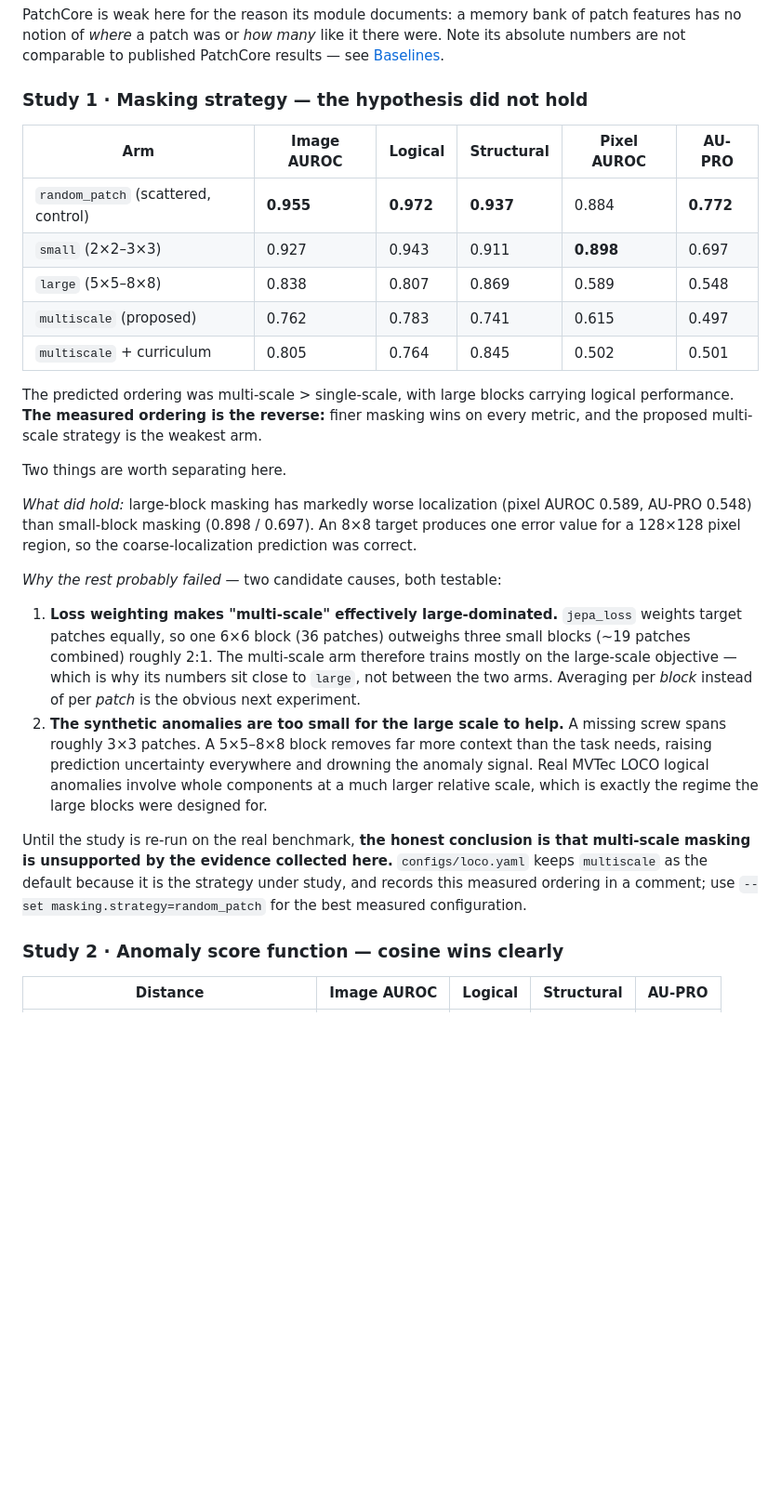
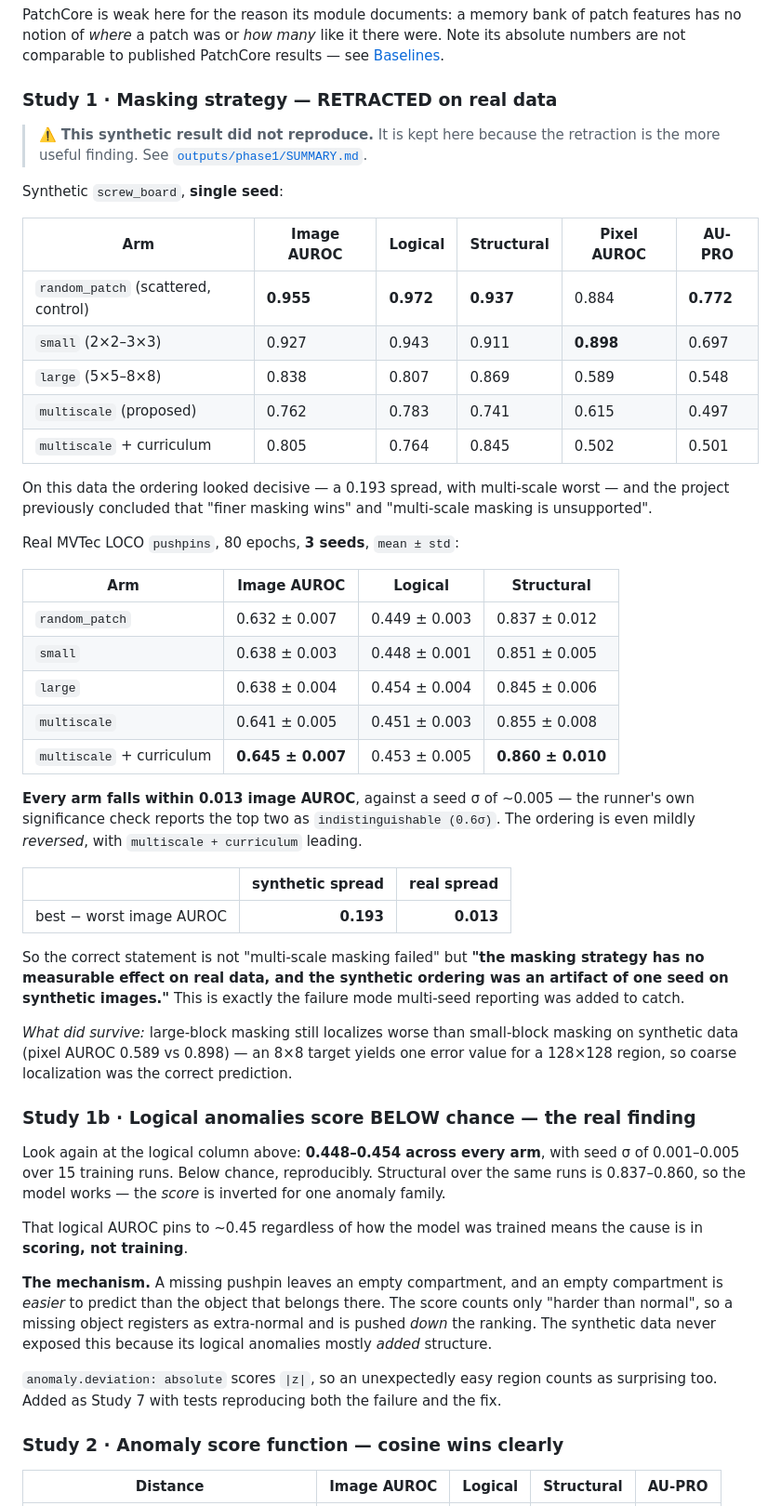
Before and after one commit to Ratnachand04/logical-JEPA, a Markdown page: README.md, the part around the change. Shown at 93% size. Rendered like a GitHub page; blank space fills up the shorter version.

Commit message:
Retract the synthetic masking result and report the below-chance logical finding

```diff
--- a/README.md
+++ b/README.md
@@ -97,7 +97,13 @@ PatchCore is weak here for the reason its module documents: a memory bank of pat
 has no notion of *where* a patch was or *how many* like it there were. Note its absolute
 numbers are not comparable to published PatchCore results — see [Baselines](#baselines).
 
-### Study 1 · Masking strategy — the hypothesis did **not** hold
+### Study 1 · Masking strategy — RETRACTED on real data
+
+> ⚠️ **This synthetic result did not reproduce.** It is kept here because the
+> retraction is the more useful finding. See
+> [`outputs/phase1/SUMMARY.md`](outputs/phase1/SUMMARY.md).
+
+Synthetic `screw_board`, **single seed**:
 
 | Arm | Image AUROC | Logical | Structural | Pixel AUROC | AU-PRO |
 |---|---|---|---|---|---|
@@ -107,34 +113,53 @@ numbers are not comparable to published PatchCore results — see [Baselines](#b
 | `multiscale` (proposed) | 0.762 | 0.783 | 0.741 | 0.615 | 0.497 |
 | `multiscale` + curriculum | 0.805 | 0.764 | 0.845 | 0.502 | 0.501 |
 
-The predicted ordering was multi-scale > single-scale, with large blocks carrying logical
-performance. **The measured ordering is the reverse:** finer masking wins on every metric,
-and the proposed multi-scale strategy is the weakest arm.
+On this data the ordering looked decisive — a 0.193 spread, with multi-scale worst — and the
+project previously concluded that "finer masking wins" and "multi-scale masking is
+unsupported".
 
-Two things are worth separating here.
+Real MVTec LOCO `pushpins`, 80 epochs, **3 seeds**, `mean ± std`:
 
-*What did hold:* large-block masking has markedly worse localization (pixel AUROC 0.589,
-AU-PRO 0.548) than small-block masking (0.898 / 0.697). An 8×8 target produces one error
-value for a 128×128 pixel region, so the coarse-localization prediction was correct.
+| Arm | Image AUROC | Logical | Structural |
+|---|---|---|---|
+| `random_patch` | 0.632 ± 0.007 | 0.449 ± 0.003 | 0.837 ± 0.012 |
+| `small` | 0.638 ± 0.003 | 0.448 ± 0.001 | 0.851 ± 0.005 |
+| `large` | 0.638 ± 0.004 | 0.454 ± 0.004 | 0.845 ± 0.006 |
+| `multiscale` | 0.641 ± 0.005 | 0.451 ± 0.003 | 0.855 ± 0.008 |
+| `multiscale` + curriculum | **0.645 ± 0.007** | 0.453 ± 0.005 | **0.860 ± 0.010** |
 
-*Why the rest probably failed —* two candidate causes, both testable:
+**Every arm falls within 0.013 image AUROC**, against a seed σ of ~0.005 — the runner's own
+significance check reports the top two as `indistinguishable (0.6σ)`. The ordering is even
+mildly *reversed*, with `multiscale + curriculum` leading.
 
-1. **Loss weighting makes "multi-scale" effectively large-dominated.** `jepa_loss` weights
-   target patches equally, so one 6×6 block (36 patches) outweighs three small blocks
-   (~19 patches combined) roughly 2:1. The multi-scale arm therefore trains mostly on the
-   large-scale objective — which is why its numbers sit close to `large`, not between the two
-   arms. Averaging per *block* instead of per *patch* is the obvious next experiment.
-2. **The synthetic anomalies are too small for the large scale to help.** A missing screw
-   spans roughly 3×3 patches. A 5×5–8×8 block removes far more context than the task needs,
-   raising prediction uncertainty everywhere and drowning the anomaly signal. Real MVTec LOCO
-   logical anomalies involve whole components at a much larger relative scale, which is
-   exactly the regime the large blocks were designed for.
+| | synthetic spread | real spread |
+|---|---:|---:|
+| best − worst image AUROC | **0.193** | **0.013** |
 
-Until the study is re-run on the real benchmark, **the honest conclusion is that multi-scale
-masking is unsupported by the evidence collected here.** `configs/loco.yaml` keeps
-`multiscale` as the default because it is the strategy under study, and records this measured
-ordering in a comment; use `--set masking.strategy=random_patch` for the best measured
-configuration.
+So the correct statement is not "multi-scale masking failed" but **"the masking strategy has
+no measurable effect on real data, and the synthetic ordering was an artifact of one seed on
+synthetic images."** This is exactly the failure mode multi-seed reporting was added to
+catch.
+
+*What did survive:* large-block masking still localizes worse than small-block masking on
+synthetic data (pixel AUROC 0.589 vs 0.898) — an 8×8 target yields one error value for a
+128×128 region, so coarse localization was the correct prediction.
+
+### Study 1b · Logical anomalies score BELOW chance — the real finding
+
+Look again at the logical column above: **0.448–0.454 across every arm**, with seed σ of
+0.001–0.005 over 15 training runs. Below chance, reproducibly. Structural over the same runs
+is 0.837–0.860, so the model works — the *score* is inverted for one anomaly family.
+
+That logical AUROC pins to ~0.45 regardless of how the model was trained means the cause is in
+**scoring, not training**.
+
+**The mechanism.** A missing pushpin leaves an empty compartment, and an empty compartment is
+*easier* to predict than the object that belongs there. The score counts only "harder than
+normal", so a missing object registers as extra-normal and is pushed *down* the ranking. The
+synthetic data never exposed this because its logical anomalies mostly *added* structure.
+
+`anomaly.deviation: absolute` scores `|z|`, so an unexpectedly easy region counts as
+surprising too. Added as Study 7 with tests reproducing both the failure and the fix.
 
 ### Study 2 · Anomaly score function — cosine wins clearly
 
```
